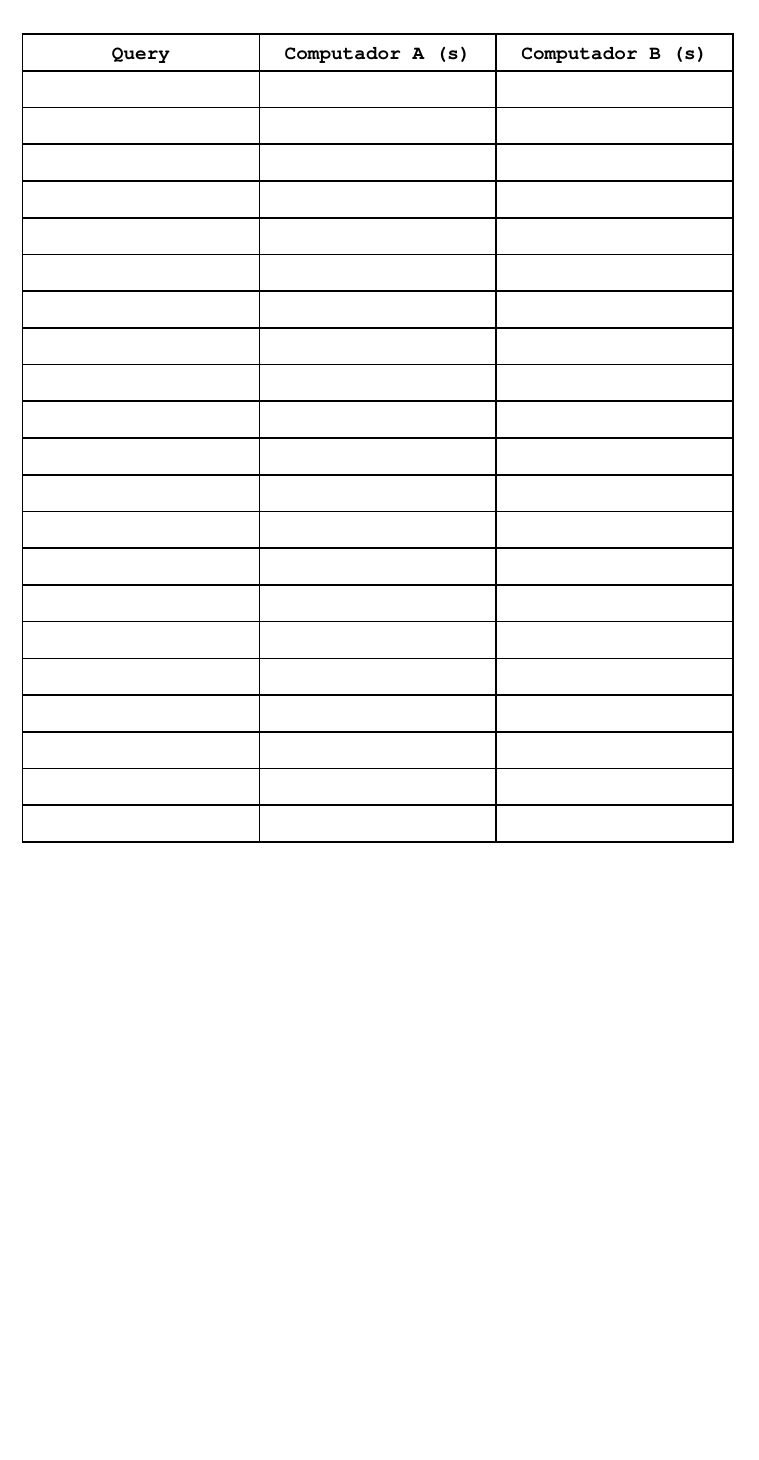
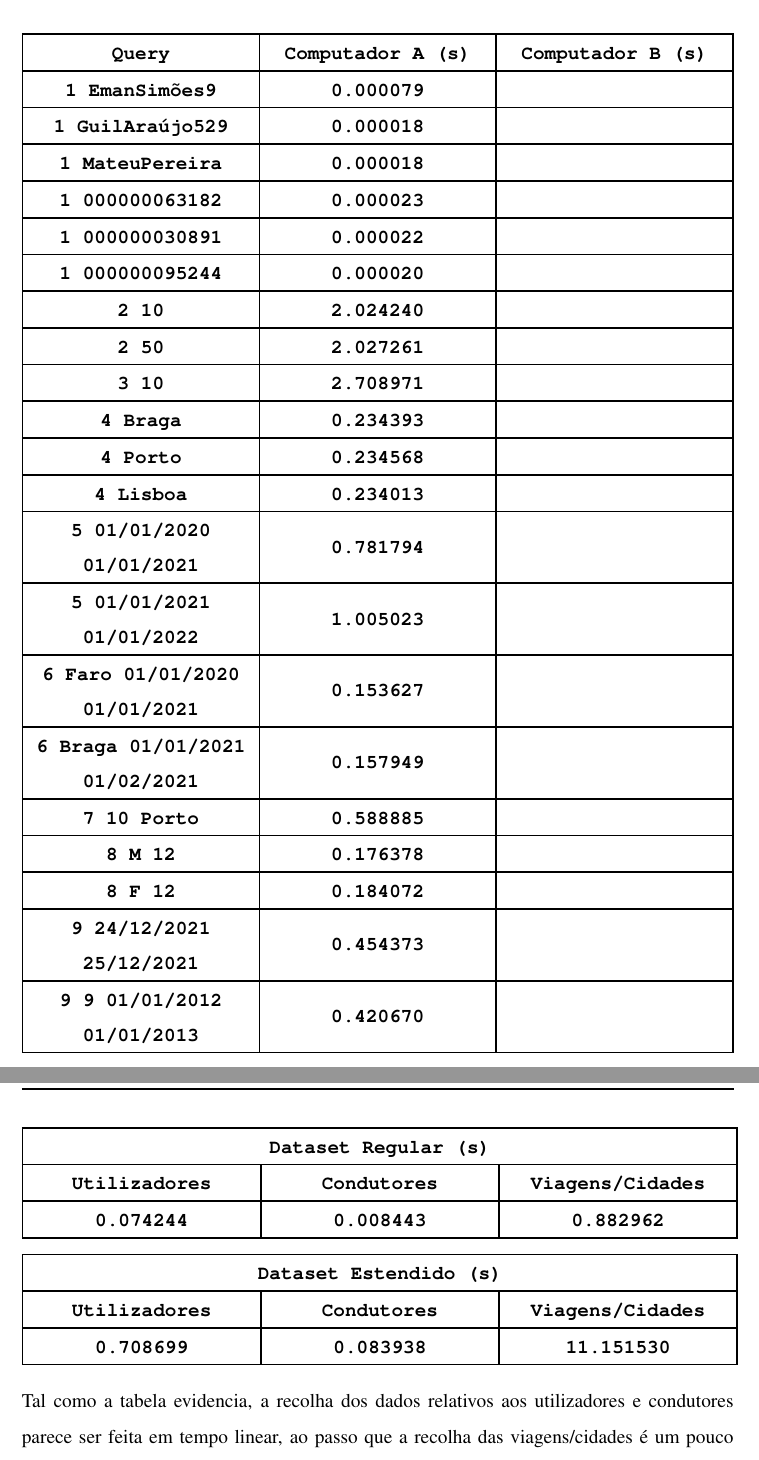
Before and after one commit to DigoqueDigo/Uber-Manager, a LaTeX document (trabalho-pratico/report/relatorio-fase2.tex): part of page 3 of 7 before the commit and two parts of pages 4 and 5 of 9 after it, the two joined at a grey line, cut so that both start at the same text, the shorter picture padded with empty space. Compiled offline with pdfLaTeX.

Commit message:
update report

```diff
--- a/trabalho-pratico/report/relatorio-fase2.tex
+++ b/trabalho-pratico/report/relatorio-fase2.tex
@@ -185,7 +193,7 @@ Deste modo, para realizar uma análise da forma mais correta possível, executá
 
 \newpage
 
-\section{Desempenho das Queries - Dataset Extendido}
+\section{Desempenho das Queries - Dataset Estendido}
 
 {
 \setlength\arrayrulewidth{1pt}
@@ -196,50 +204,83 @@ Deste modo, para realizar uma análise da forma mais correta possível, executá
  \hline
  \texttt{\textbf{Query}} & \texttt{\textbf{Computador A (s)}} & \texttt{\textbf{Computador B (s)}} \\
  \hline
- \texttt{\textbf{}} & \texttt{\textbf{}} & \texttt{\textbf{}} \\
+ \texttt{\textbf{1 EmanSimões9}} & \texttt{\textbf{0.000079}} & \texttt{\textbf{}} \\
  \hline
- \texttt{\textbf{}} & \texttt{\textbf{}} & \texttt{\textbf{}} \\
+ \texttt{\textbf{1 GuilAraújo529}} & \texttt{\textbf{0.000018}} & \texttt{\textbf{}} \\
  \hline
- \texttt{\textbf{}} & \texttt{\textbf{}} & \texttt{\textbf{}} \\
+ \texttt{\textbf{1 MateuPereira}} & \texttt{\textbf{0.000018}} & \texttt{\textbf{}} \\
  \hline
- \texttt{\textbf{}} & \texttt{\textbf{}} & \texttt{\textbf{}} \\
+ \texttt{\textbf{1 000000063182}} & \texttt{\textbf{0.000023}} & \texttt{\textbf{}} \\
  \hline
- \texttt{\textbf{}} & \texttt{\textbf{}} & \texttt{\textbf{}} \\
+ \texttt{\textbf{1 000000030891}} & \texttt{\textbf{0.000022}} & \texttt{\textbf{}} \\
  \hline
- \texttt{\textbf{}} & \texttt{\textbf{}} & \texttt{\textbf{}} \\
+ \texttt{\textbf{1 000000095244}} & \texttt{\textbf{0.000020}} & \texttt{\textbf{}} \\
  \hline
- \texttt{\textbf{}} & \texttt{\textbf{}} & \texttt{\textbf{}} \\
+ \texttt{\textbf{2 10}} & \texttt{\textbf{2.024240}} & \texttt{\textbf{}} \\
  \hline
- \texttt{\textbf{}} & \texttt{\textbf{}} & \texttt{\textbf{}} \\
+ \texttt{\textbf{2 50}} & \texttt{\textbf{2.027261}} & \texttt{\textbf{}} \\
  \hline
- \texttt{\textbf{}} & \texttt{\textbf{}} & \texttt{\textbf{}} \\
+ \texttt{\textbf{3 10}} & \texttt{\textbf{2.708971}} & \texttt{\textbf{}} \\
  \hline
- \texttt{\textbf{}} & \texttt{\textbf{}} & \texttt{\textbf{}} \\
+ \texttt{\textbf{4 Braga}} & \texttt{\textbf{0.234393}} & \texttt{\textbf{}} \\
  \hline
- \texttt{\textbf{}} & \texttt{\textbf{}} & \texttt{\textbf{}} \\
+ \texttt{\textbf{4 Porto}} & \texttt{\textbf{0.234568}} & \texttt{\textbf{}} \\
  \hline
- \texttt{\textbf{}} & \texttt{\textbf{}} & \texttt{\textbf{}} \\
+ \texttt{\textbf{4 Lisboa}} & \texttt{\textbf{0.234013}} & \texttt{\textbf{}} \\
  \hline
- \texttt{\textbf{}} & \texttt{\textbf{}} & \texttt{\textbf{}} \\
+ \texttt{\textbf{5 01/01/2020 01/01/2021}} & \vspace{-5pt}\texttt{\textbf{0.781794}} & \texttt{\textbf{}} \\
  \hline
- \texttt{\textbf{}} & \texttt{\textbf{}} & \texttt{\textbf{}} \\
+ \texttt{\textbf{5 01/01/2021 01/01/2022}} & \vspace{-5pt}\texttt{\textbf{1.005023}} & \texttt{\textbf{}} \\
  \hline
- \texttt{\textbf{}} & \texttt{\textbf{}} & \texttt{\textbf{}} \\
+ \texttt{\textbf{6 Faro 01/01/2020 01/01/2021}} & \vspace{-5pt}\texttt{\textbf{0.153627}} & \texttt{\textbf{}} \\
  \hline
- \texttt{\textbf{}} & \texttt{\textbf{}} & \texttt{\textbf{}} \\
+ \texttt{\textbf{6 Braga 01/01/2021 01/02/2021}} & \vspace{-5pt}\texttt{\textbf{0.157949}} & \texttt{\textbf{}} \\
  \hline
- \texttt{\textbf{}} & \texttt{\textbf{}} & \texttt{\textbf{}} \\
+ \texttt{\textbf{7 10 Porto}} & \texttt{\textbf{0.588885}} & \texttt{\textbf{}} \\
  \hline
- \texttt{\textbf{}} & \texttt{\textbf{}} & \texttt{\textbf{}} \\
+ \texttt{\textbf{8 M 12}} & \texttt{\textbf{0.176378}} & \texttt{\textbf{}} \\
  \hline
- \texttt{\textbf{}} & \texttt{\textbf{}} & \texttt{\textbf{}} \\
+ \texttt{\textbf{8 F 12}} & \texttt{\textbf{0.184072}} & \texttt{\textbf{}} \\
  \hline
- \texttt{\textbf{}} & \texttt{\textbf{}} & \texttt{\textbf{}} \\
+ \texttt{\textbf{9 24/12/2021 25/12/2021}} & \vspace{-5pt}\texttt{\textbf{0.454373}} & \texttt{\textbf{}} \\
  \hline
- \texttt{\textbf{}} & \texttt{\textbf{}} & \texttt{\textbf{}} \\
+ \texttt{\textbf{9 9 01/01/2012 01/01/2013}} & \vspace{-5pt}\texttt{\textbf{0.420670}} & \texttt{\textbf{}} \\
  \hline
  \end{tabularx}
 }
 
 
+\section{Leitura e Validação dos Dataset}
 
+{
+\setlength\arrayrulewidth{1pt}
+
+\begin{center}
+    \begin{tabular}{ |p{4.73cm}|p{4.73cm}|p{4.73cm}|  }
+        \hline
+        \multicolumn{3}{|c|}{\textbf{\texttt{Dataset Regular (s)}}} \\
+        \hline
+        \centering\textbf{\texttt{Utilizadores}} & \hfil \textbf{\texttt{Condutores}} & \hfil \textbf{\texttt{Viagens/Cidades}} \\
+        \hline
+        \centering\textbf{\texttt{0.074244}} & \hfil \texttt{\textbf{0.008443}} & \hfil \texttt{\textbf{0.882962}}\\
+        \hline
+    \end{tabular}
+\end{center}
+
+
+\begin{center}
+    \begin{tabular}{ |p{4.73cm}|p{4.73cm}|p{4.73cm}|  }
+        \hline
+        \multicolumn{3}{|c|}{\textbf{\texttt{Dataset Estendido (s)}}} \\
+        \hline
+        \centering\textbf{\texttt{Utilizadores}} & \hfil \textbf{\texttt{Condutores}} & \hfil \textbf{\texttt{Viagens/Cidades}} \\
+        \hline
+        \centering\textbf{\texttt{0.708699}} & \hfil \texttt{\textbf{0.083938}} & \hfil \texttt{\textbf{11.151530}}\\
+        \hline
+    \end{tabular}
+\end{center}
+}
+
+\vspace{10pt}
+
+Tal como a tabela evidencia, a recolha dos dados relativos aos utilizadores e condutores parece ser feita em tempo linear, ao passo que a recolha das viagens/cidades é um pouco mais complexa, sendo muito possivelmente polinomial, com um grau pouco superior a um, algo que se deve ao facto de os dados estarem a ser armazenados em diversas estruturas simultaneamente.
```
Also changed, not shown: trabalho-pratico/report/relatorio-fase2.tex (83 more changed lines).
